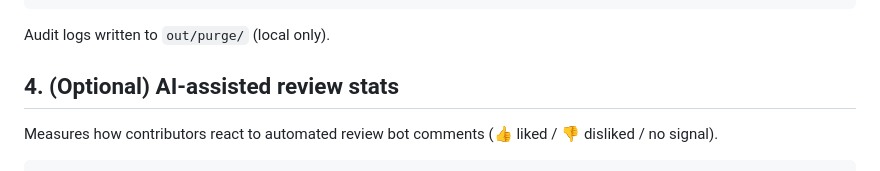
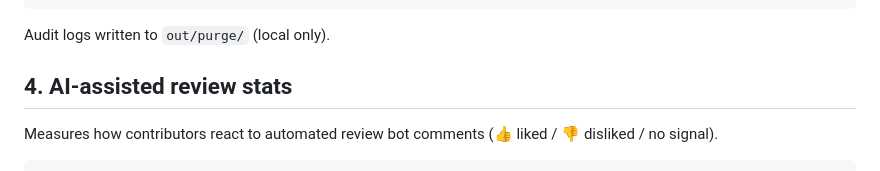
Before and after one commit to vectordotdev/github-tools, a Markdown page: README.md, the part around the change. Drawn GitHub-style.

Commit message:
docs: drop Optional label from AI review stats workflow step
Co-Authored-By: Claude Sonnet 4.6 <noreply@anthropic.com>

```diff
--- a/README.md
+++ b/README.md
@@ -106,7 +106,7 @@ github-tools purge-all --env-file vector.env  # omit --dry-run to execute
 
 Audit logs written to `out/purge/` (local only).
 
-## 4. (Optional) AI-assisted review stats
+## 4. AI-assisted review stats
 
 Measures how contributors react to automated review bot comments (👍 liked / 👎 disliked / no signal).
 
```
